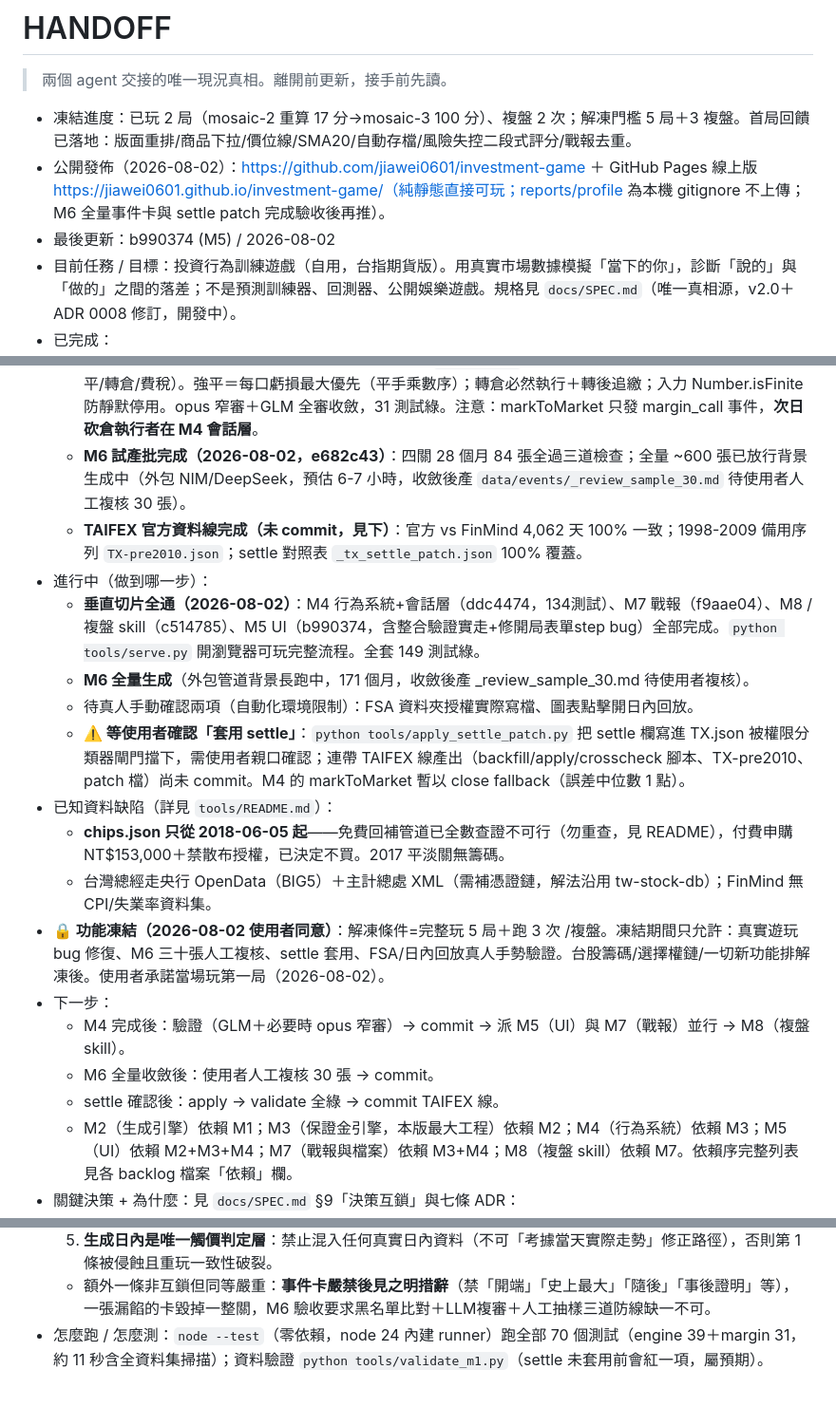
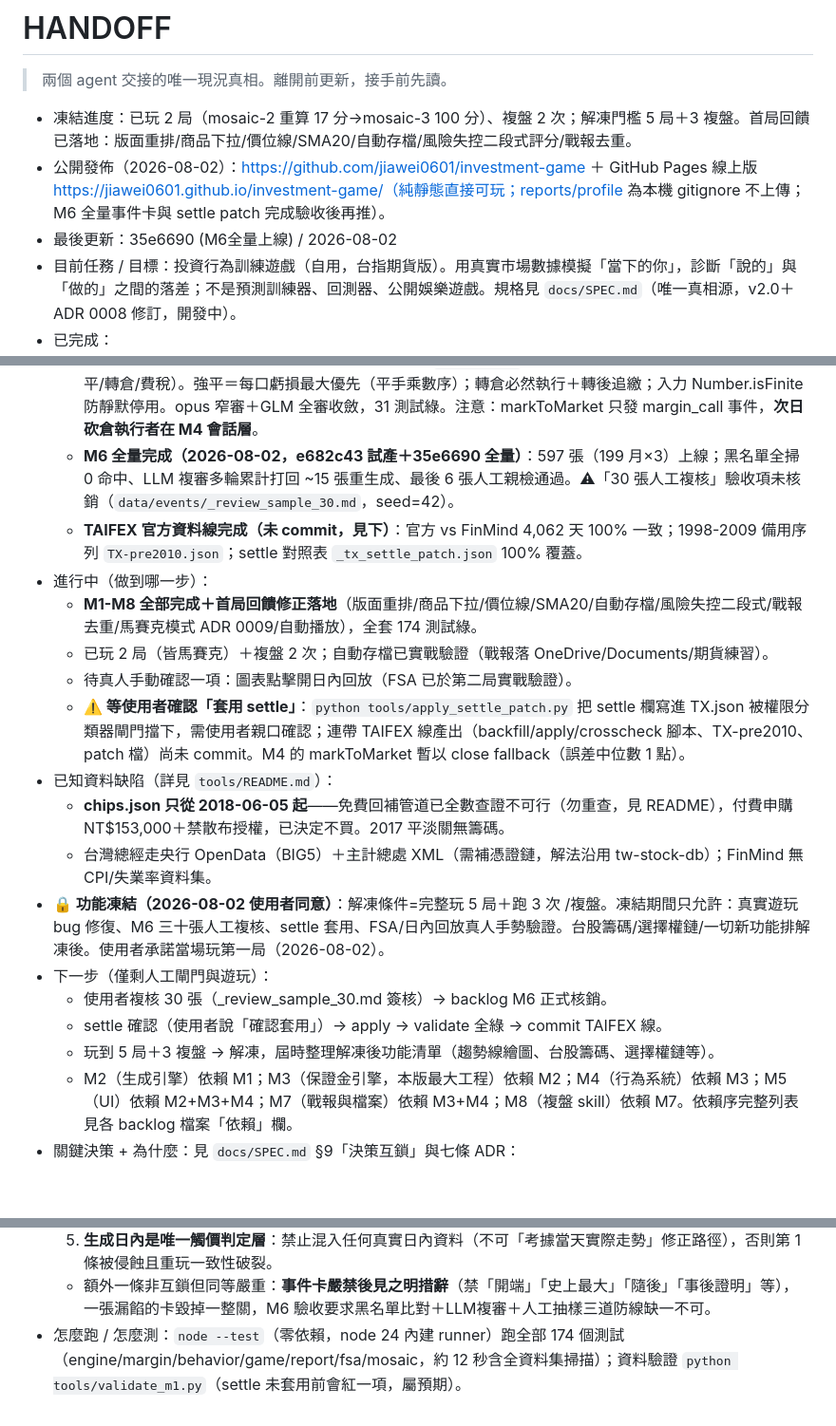
Before and after one commit to jiawei0601/investment-game, a Markdown page: HANDOFF.md, 3 parts joined by grey strips. Shown at 95% size. Rendered like a GitHub page; blank space fills up the shorter version.

Commit message:
docs: HANDOFF 全面對時(M6上線/174測試/僅剩人工閘門)

```diff
--- a/HANDOFF.md
+++ b/HANDOFF.md
@@ -4,7 +4,7 @@
 
 - 凍結進度：已玩 2 局（mosaic-2 重算 17 分→mosaic-3 100 分）、複盤 2 次；解凍門檻 5 局＋3 複盤。首局回饋已落地：版面重排/商品下拉/價位線/SMA20/自動存檔/風險失控二段式評分/戰報去重。
 - 公開發佈（2026-08-02）：https://github.com/jiawei0601/investment-game ＋ GitHub Pages 線上版 https://jiawei0601.github.io/investment-game/（純靜態直接可玩；reports/profile 為本機 gitignore 不上傳；M6 全量事件卡與 settle patch 完成驗收後再推）。
-- 最後更新：b990374 (M5) / 2026-08-02
+- 最後更新：35e6690 (M6全量上線) / 2026-08-02
 - 目前任務 / 目標：投資行為訓練遊戲（自用，台指期貨版）。用真實市場數據模擬「當下的你」，診斷「說的」與「做的」之間的落差；不是預測訓練器、回測器、公開娛樂遊戲。規格見 `docs/SPEC.md`（唯一真相源，v2.0＋ADR 0008 修訂，開發中）。
 - 已完成：
   - 規格經 grill-me 完整逼問收斂並封版於 `docs/SPEC.md`（v1.0，美股版）。
@@ -13,21 +13,21 @@
   - **M1 資料管線完成（2026-08-01，sonnet 實作＋fresh haiku 獨立抽查通過）**：`data/daily/TX.json`（近月連續日K 4,062 筆，2010-01-04~2026-07-31，對照 TAIEX 交易日曆 0 缺日）、`TX-rolls.json`（199 次 roll，兩種拼接法不一致率 2.09% < 3% 門檻）、`data/chips.json`（三大法人 1,986 筆）、`data/macro.json`（重貼現率/CPI YoY/失業率/FEDFUNDS，2010-01 起）、`tools/fetch_m1.py`＋`validate_m1.py`（可重跑，validate 全綠）。
   - **M2 生成引擎完成（2026-08-02，b9a33c2+6d9067b）**：`src/engine/`（cyrb128+sfc32 種子、布朗橋 H/L 條件分佈加權錨點、縮σ重抽 fallback、子步影線）；`generateIntraday` 回傳 `{bars, knots}`——**觸價/強平判定必須用 301 點 knots，不能用 bar h/l**（ADR 0008、SPEC §1/§4）。經 opus 複核（修掉均勻錨點的假掃損偏差）＋GLM 複核（退化日邊界加固）兩輪收斂，39 測試綠含 4,062 天全資料集掃描。
   - **M3 保證金引擎完成（2026-08-02，6d9067b）**：`src/margin/`（不可變帳務、三商品、洗價/追繳/盤中強平/轉倉/費稅）。強平＝每口虧損最大優先（平手乘數序）；轉倉必然執行＋轉後追繳；入力 Number.isFinite 防靜默停用。opus 窄審＋GLM 全審收斂，31 測試綠。注意：markToMarket 只發 margin_call 事件，**次日砍倉執行者在 M4 會話層**。
-  - **M6 試產批完成（2026-08-02，e682c43）**：四關 28 個月 84 張全過三道檢查；全量 ~600 張已放行背景生成中（外包 NIM/DeepSeek，預估 6-7 小時，收斂後產 `data/events/_review_sample_30.md` 待使用者人工複核 30 張）。
+  - **M6 全量完成（2026-08-02，e682c43 試產＋35e6690 全量）**：597 張（199 月×3）上線；黑名單全掃 0 命中、LLM 複審多輪累計打回 ~15 張重生成、最後 6 張人工親檢通過。⚠「30 張人工複核」驗收項未核銷（`data/events/_review_sample_30.md`，seed=42）。
   - **TAIFEX 官方資料線完成（未 commit，見下）**：官方 vs FinMind 4,062 天 100% 一致；1998-2009 備用序列 `TX-pre2010.json`；settle 對照表 `_tx_settle_patch.json` 100% 覆蓋。
 - 進行中（做到哪一步）：
-  - **垂直切片全通（2026-08-02）**：M4 行為系統+會話層（ddc4474，134測試）、M7 戰報（f9aae04）、M8 /複盤 skill（c514785）、M5 UI（b990374，含整合驗證實走+修開局表單step bug）全部完成。`python tools/serve.py` 開瀏覽器可玩完整流程。全套 149 測試綠。
-  - **M6 全量生成**（外包管道背景長跑中，171 個月，收斂後產 _review_sample_30.md 待使用者複核）。
-  - 待真人手動確認兩項（自動化環境限制）：FSA 資料夾授權實際寫檔、圖表點擊開日內回放。
+  - **M1-M8 全部完成＋首局回饋修正落地**（版面重排/商品下拉/價位線/SMA20/自動存檔/風險失控二段式/戰報去重/馬賽克模式 ADR 0009/自動播放），全套 174 測試綠。
+  - 已玩 2 局（皆馬賽克）＋複盤 2 次；自動存檔已實戰驗證（戰報落 OneDrive/Documents/期貨練習）。
+  - 待真人手動確認一項：圖表點擊開日內回放（FSA 已於第二局實戰驗證）。
   - **⚠️ 等使用者確認「套用 settle」**：`python tools/apply_settle_patch.py` 把 settle 欄寫進 TX.json 被權限分類器閘門擋下，需使用者親口確認；連帶 TAIFEX 線產出（backfill/apply/crosscheck 腳本、TX-pre2010、patch 檔）尚未 commit。M4 的 markToMarket 暫以 close fallback（誤差中位數 1 點）。
 - 已知資料缺陷（詳見 `tools/README.md`）：
   - **chips.json 只從 2018-06-05 起**——免費回補管道已全數查證不可行（勿重查，見 README），付費申購 NT$153,000＋禁散布授權，已決定不買。2017 平淡關無籌碼。
   - 台灣總經走央行 OpenData（BIG5）＋主計總處 XML（需補憑證鏈，解法沿用 tw-stock-db）；FinMind 無 CPI/失業率資料集。
 - **🔒 功能凍結（2026-08-02 使用者同意）**：解凍條件=完整玩 5 局＋跑 3 次 /複盤。凍結期間只允許：真實遊玩 bug 修復、M6 三十張人工複核、settle 套用、FSA/日內回放真人手勢驗證。台股籌碼/選擇權鏈/一切新功能排解凍後。使用者承諾當場玩第一局（2026-08-02）。
-- 下一步：
-  - M4 完成後：驗證（GLM＋必要時 opus 窄審）→ commit → 派 M5（UI）與 M7（戰報）並行 → M8（複盤 skill）。
-  - M6 全量收斂後：使用者人工複核 30 張 → commit。
-  - settle 確認後：apply → validate 全綠 → commit TAIFEX 線。
+- 下一步（僅剩人工閘門與遊玩）：
+  - 使用者複核 30 張（_review_sample_30.md 簽核）→ backlog M6 正式核銷。
+  - settle 確認（使用者說「確認套用」）→ apply → validate 全綠 → commit TAIFEX 線。
+  - 玩到 5 局＋3 複盤 → 解凍，屆時整理解凍後功能清單（趨勢線繪圖、台股籌碼、選擇權鏈等）。
   - M2（生成引擎）依賴 M1；M3（保證金引擎，本版最大工程）依賴 M2；M4（行為系統）依賴 M3；M5（UI）依賴 M2+M3+M4；M7（戰報與檔案）依賴 M3+M4；M8（複盤 skill）依賴 M7。依賴序完整列表見各 backlog 檔案「依賴」欄。
 - 關鍵決策 + 為什麼：見 `docs/SPEC.md` §9「決策互鎖」與七條 ADR：
   - ADR 0002（已修訂，見 0007）：日K真實骨架＋種子化布朗橋生成日內，只有生成層才能讓「重玩換種子＝方向已知、執行未知」成立；共同市場因子機制因單一標的已移除。
@@ -43,4 +43,4 @@
   4. **劇本無中途存檔 ⇄ 行為分**：能讀檔重來就能洗掉違背紀錄。
   5. **生成日內是唯一觸價判定層**：禁止混入任何真實日內資料（不可「考據當天實際走勢」修正路徑），否則第 1 條被侵蝕且重玩一致性破裂。
   - 額外一條非互鎖但同等嚴重：**事件卡嚴禁後見之明措辭**（禁「開端」「史上最大」「隨後」「事後證明」等），一張漏餡的卡毀掉一整關，M6 驗收要求黑名單比對＋LLM複審＋人工抽樣三道防線缺一不可。
-- 怎麼跑 / 怎麼測：`node --test`（零依賴，node 24 內建 runner）跑全部 70 個測試（engine 39＋margin 31，約 11 秒含全資料集掃描）；資料驗證 `python tools/validate_m1.py`（settle 未套用前會紅一項，屬預期）。
+- 怎麼跑 / 怎麼測：`node --test`（零依賴，node 24 內建 runner）跑全部 174 個測試（engine/margin/behavior/game/report/fsa/mosaic，約 12 秒含全資料集掃描）；資料驗證 `python tools/validate_m1.py`（settle 未套用前會紅一項，屬預期）。
```
